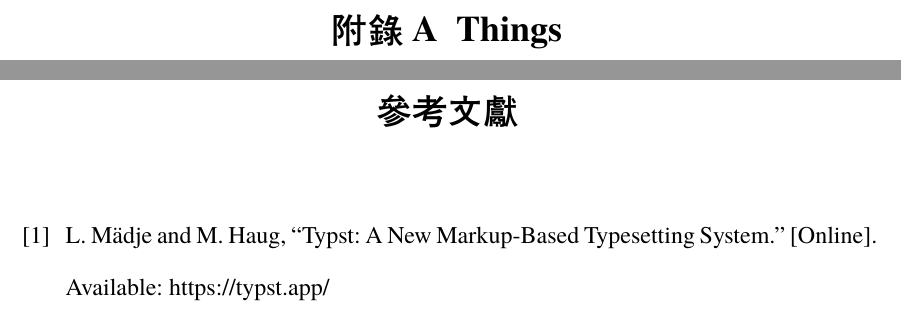
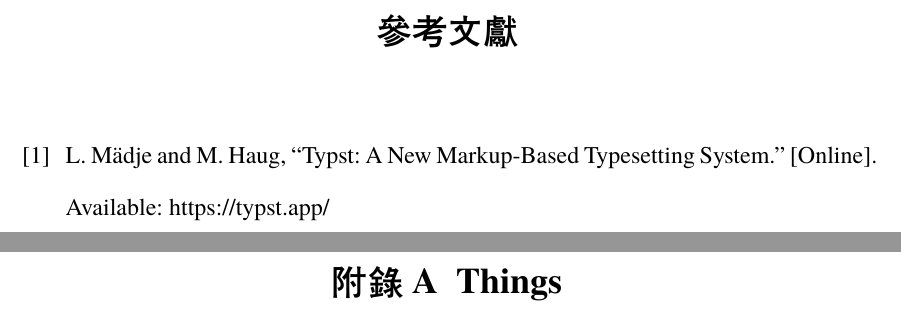
Before and after one commit to confusedkernel/fubell, a Typst document (template/main.typ, which reads lib.typ, src/appendix.typ): two parts of pages 12 and 13 of 13, joined at a grey line, cut so that both start at the same text. Compiled offline with Typst 0.15; a missing font is replaced by an installed copy or a similar font.

Commit message:
fix: the appendix ordering in compiled pdf

```diff
--- a/lib.typ
+++ b/lib.typ
@@ -240,5 +240,10 @@
         v(1.5em)
       }
       bibliography-file
+    })
   }
+
+  body
+
+  context pending-bibliography.get()
 }
--- a/src/appendix.typ
+++ b/src/appendix.typ
@@ -7,7 +7,14 @@
 
 #import "config.typ"
 
+// Styled bibliography not yet placed. NTU order puts 參考文獻 before 附錄,
+// so `thesis` stores it here and `appendix` places it ahead of the appendices.
+// Whatever is still pending at the end of the document is placed there.
+#let pending-bibliography = state("fubell-pending-bibliography", none)
+
 #let appendix(body) = {
+  context pending-bibliography.get()
+  pending-bibliography.update(none)
   counter(heading).update(0)
 
   let appendix-numbering = (..nums) => {
```
Also changed, not shown: CHANGELOG.md, README.md, lib.typ (6 more changed lines). Lines whose indentation alone changed are shown as unchanged.
